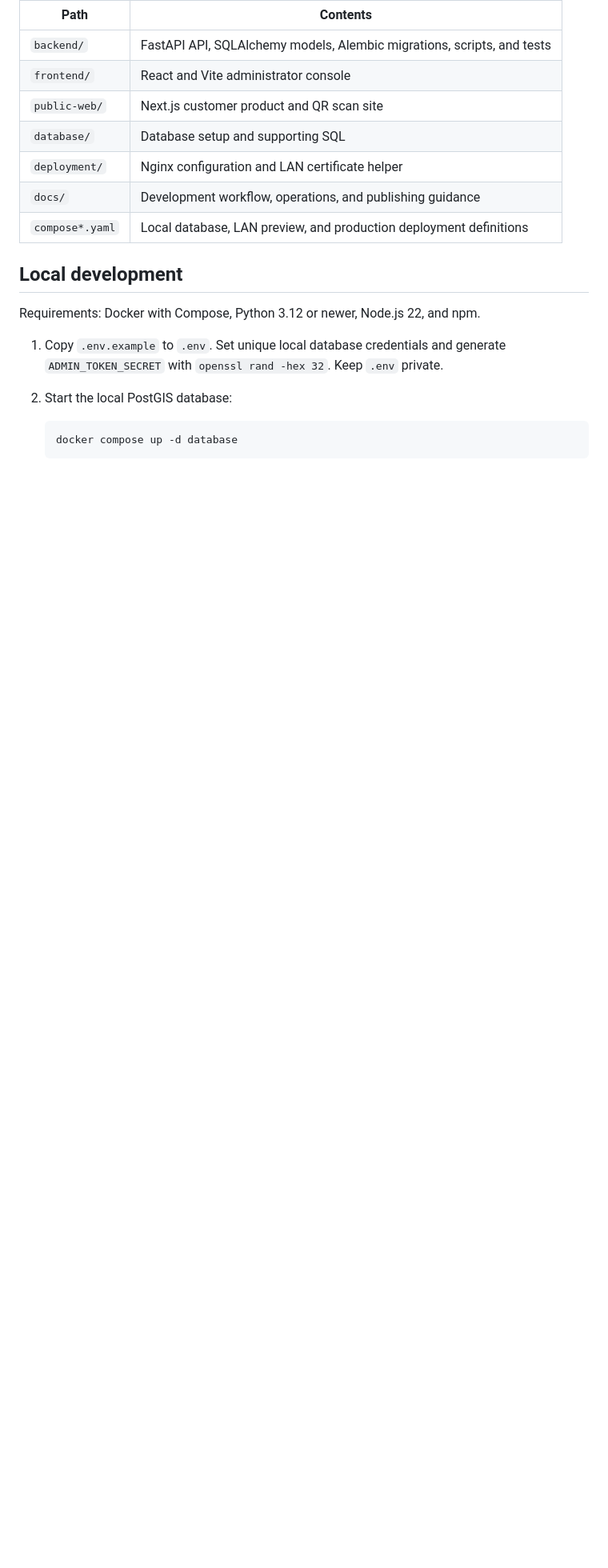
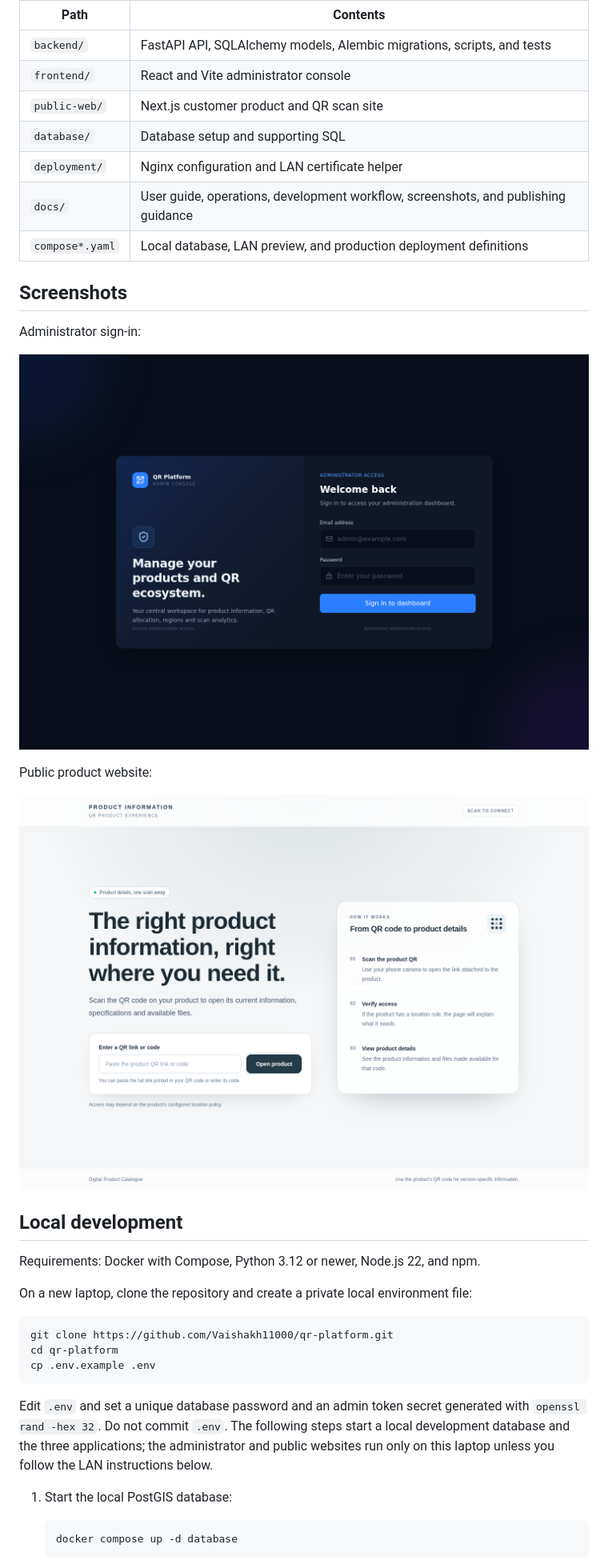
Before and after one commit to Vaishakh11000/qr-platform, a Markdown page: README.md, the part around one of its changes. Shown at 80% size. Rendered like a GitHub page; pictures changed too: docs/screenshots/admin-sign-in.png (added), docs/screenshots/public-product-site.png (added); blank space fills up the shorter version.

Commit message:
Add setup guide and application screenshots

````diff
--- a/README.md
+++ b/README.md
@@ -21,15 +21,34 @@ The following integrations are not configured in this release: IP geolocation, e
 | `public-web/` | Next.js customer product and QR scan site |
 | `database/` | Database setup and supporting SQL |
 | `deployment/` | Nginx configuration and LAN certificate helper |
-| `docs/` | Development workflow, operations, and publishing guidance |
+| `docs/` | User guide, operations, development workflow, screenshots, and publishing guidance |
 | `compose*.yaml` | Local database, LAN preview, and production deployment definitions |
+
+## Screenshots
+
+Administrator sign-in:
+
+![QR Platform administrator sign-in](docs/screenshots/admin-sign-in.png)
+
+Public product website:
+
+![QR Platform public product website](docs/screenshots/public-product-site.png)
 
 ## Local development
 
 Requirements: Docker with Compose, Python 3.12 or newer, Node.js 22, and npm.
 
-1. Copy `.env.example` to `.env`. Set unique local database credentials and generate `ADMIN_TOKEN_SECRET` with `openssl rand -hex 32`. Keep `.env` private.
-2. Start the local PostGIS database:
+On a new laptop, clone the repository and create a private local environment file:
+
+```sh
+git clone https://github.com/Vaishakh11000/qr-platform.git
+cd qr-platform
+cp .env.example .env
+```
+
+Edit `.env` and set a unique database password and an admin token secret generated with `openssl rand -hex 32`. Do not commit `.env`. The following steps start a local development database and the three applications; the administrator and public websites run only on this laptop unless you follow the LAN instructions below.
+
+1. Start the local PostGIS database:
 
    ```sh
    docker compose up -d database
````
Also changed, not shown: other parts of README.md (+16 -5 lines), docs/GITHUB_PUBLISHING.md (+15 -38 lines).
